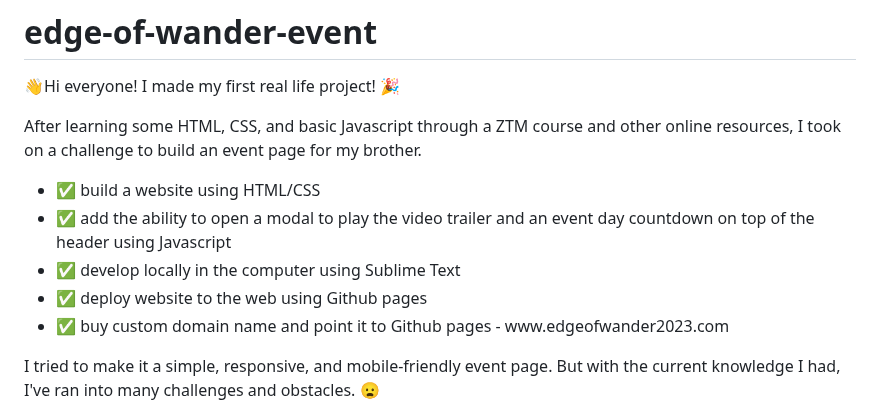
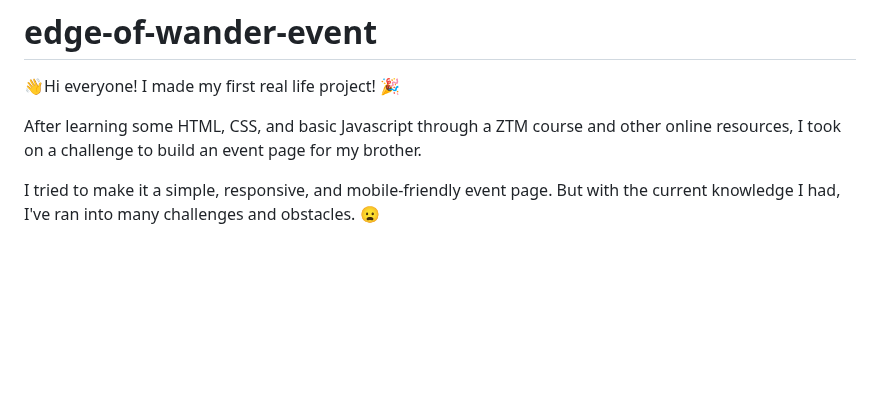
Before and after one commit to 90ssaballa/edge-of-wander-event, a Markdown page: README.md, the part around the change. Rendered like a GitHub page; blank space fills up the shorter version.

```diff
--- a/README.md
+++ b/README.md
@@ -3,13 +3,6 @@
 👋Hi everyone! I made my first real life project! 🎉
 
 After learning some HTML, CSS, and basic Javascript through a ZTM course and other online resources, I took on a challenge to build an event page for my brother.
-<ul>
-  <li>✅ build a website using HTML/CSS</li>
-  <li>✅ add the ability to open a modal to play the video trailer and an event day countdown on top of the header using Javascript</li>
-  <li>✅ develop locally in the computer using Sublime Text</li>
-  <li>✅ deploy website to the web using Github pages</li>
-  <li>✅ buy custom domain name and point it to Github pages - www.edgeofwander2023.com </li>
-</ul>
 
 I tried to make it a simple, responsive, and mobile-friendly event page. But with the current knowledge I had, I've ran into many challenges and obstacles. 😦
 
```
